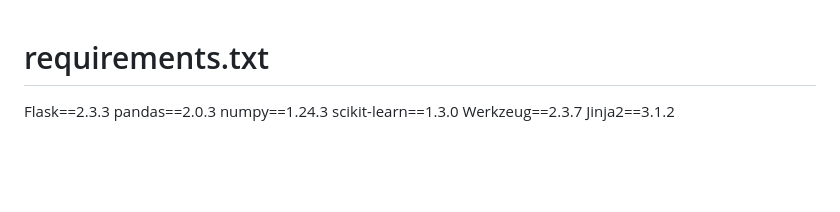
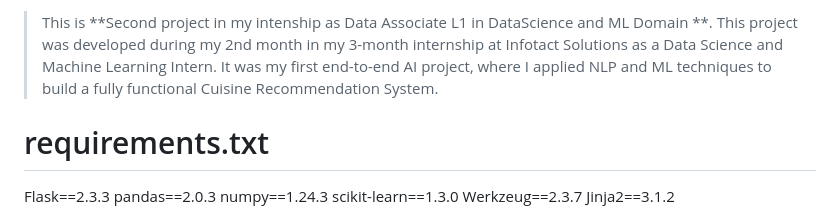
Before and after one commit to charansaiponnada/Cuisine_Recommendation_System, a Markdown page: README.md, the part around the change. GitHub-like rendering; blank space fills up the shorter version.

Commit message:
Update README with project details and context
Added project description and context for the internship experience.

```diff
--- a/README.md
+++ b/README.md
@@ -1,3 +1,8 @@
+> This is **Second project in my intenship as Data Associate L1 in DataScience and ML Domain **.
+> This project was developed during my 2nd month in my 3-month internship at Infotact Solutions as a Data Science and Machine Learning Intern.
+> It was my first end-to-end AI project, where I applied NLP and ML techniques to build a fully functional Cuisine Recommendation System.
+
+
 # requirements.txt
 Flask==2.3.3
 pandas==2.0.3
```
